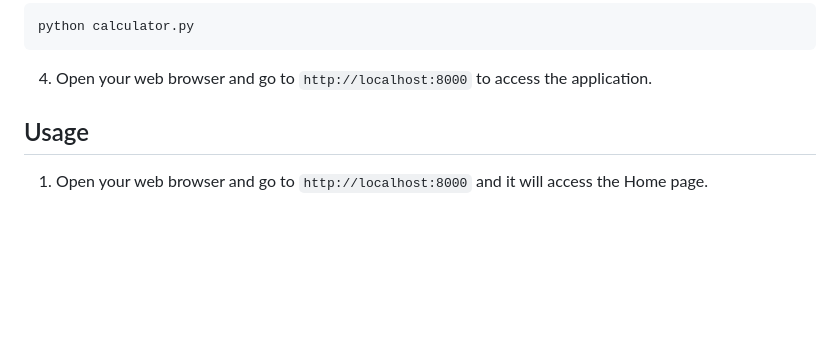
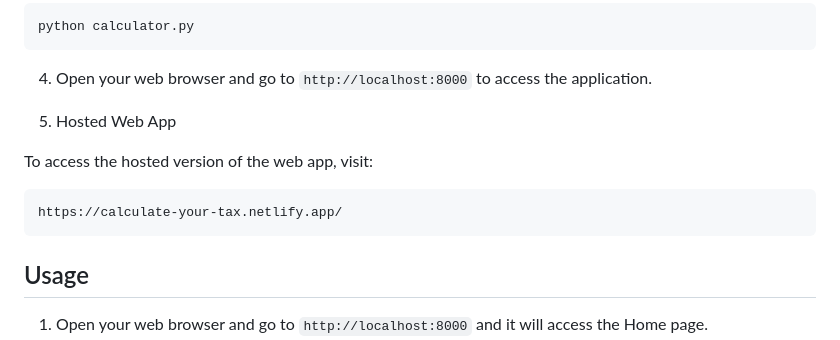
Before and after one commit to AishwaryaSrimani/tax-calculator, a Markdown page: README.md, the part around the change. Drawn GitHub-style; blank space fills up the shorter version.

Commit message:
Add hosted web app URL in README.md

````diff
--- a/README.md
+++ b/README.md
@@ -36,6 +36,14 @@ python calculator.py
 ```
 
 4. Open your web browser and go to `http://localhost:8000` to access the application.
+
+5. Hosted Web App
+
+To access the hosted version of the web app, visit:
+
+```bash
+https://calculate-your-tax.netlify.app/
+```
 
 
 
````
